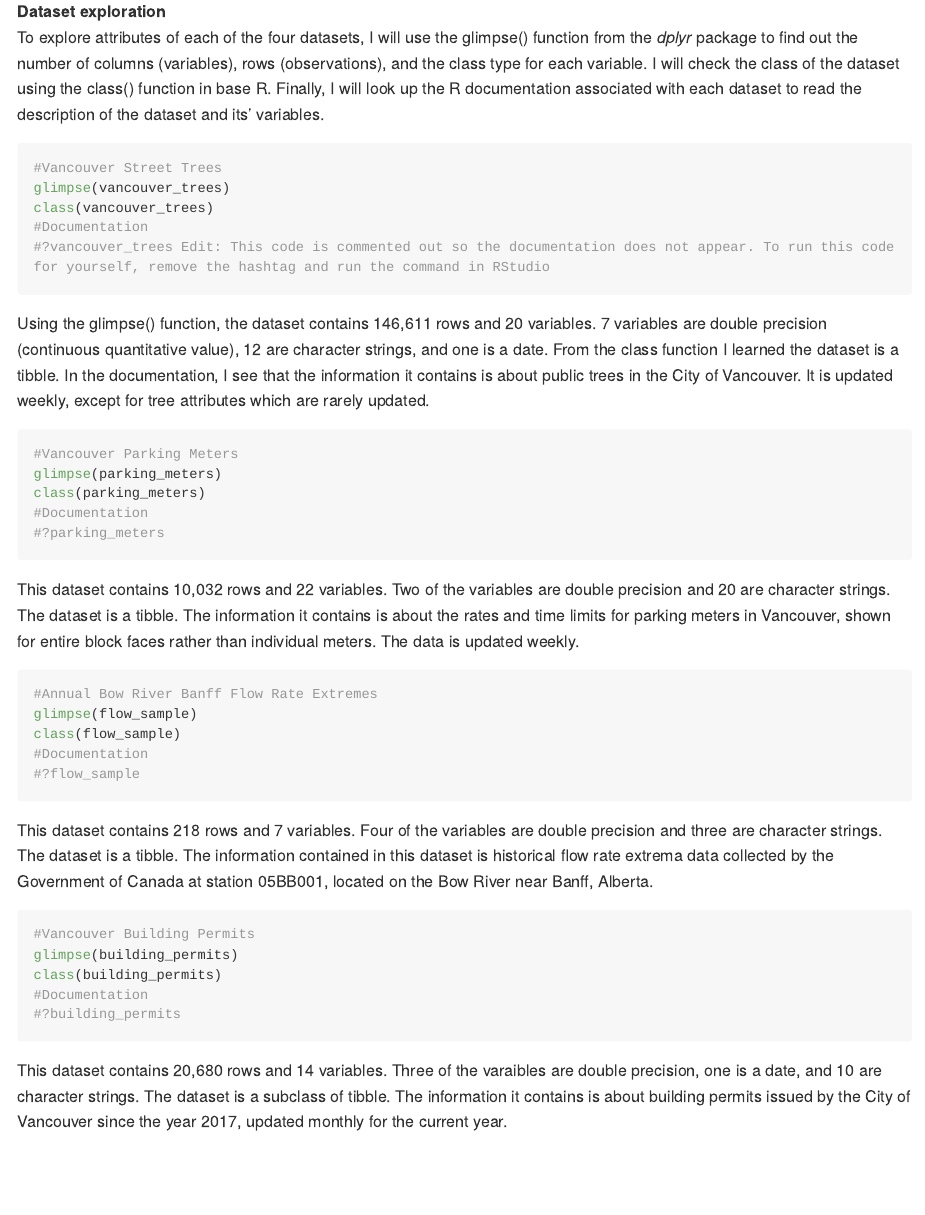
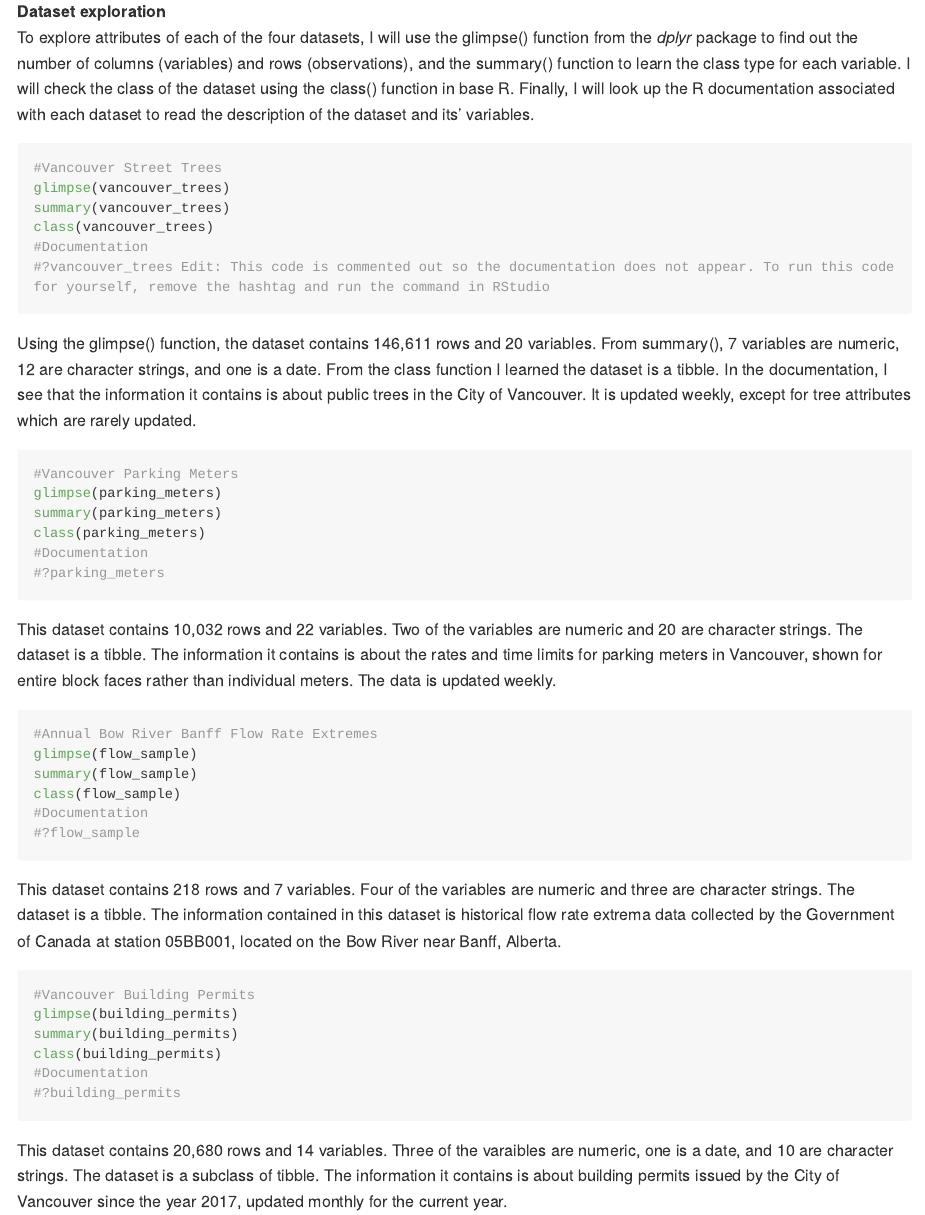
Before and after one commit to stat545ubc-2023/mda-hgordon93, an R Markdown document (mini-project-1.Rmd): the page in a window 1100 px wide, from 2860 px down. Rendered offline with R 4.5, knitr and Pandoc, with nearby package versions; the code chunks are not run, so their results and figures are left out; long lines of code are wrapped.

Commit message:
Updated .Rmd file

````diff
--- a/mini-project-1.Rmd
+++ b/mini-project-1.Rmd
@@ -97,44 +97,48 @@ And that is exactly the first thing that you will do!
 
 <!-------------------------- Start your work below ---------------------------->
 **Dataset exploration**
-To explore attributes of each of the four datasets, I will use the glimpse() function from the *dplyr* package to find out the number of columns (variables), rows (observations), and the class type for each variable. I will check the class of the dataset using the class() function in base R. Finally, I will look up the R documentation associated with each dataset to read the  description of the dataset and its' variables.
+To explore attributes of each of the four datasets, I will use the glimpse() function from the *dplyr* package to find out the number of columns (variables) and rows (observations), and the summary() function to learn the class type for each variable. I will check the class of the dataset using the class() function in base R. Finally, I will look up the R documentation associated with each dataset to read the  description of the dataset and its' variables.
 
 ```{r}
 #Vancouver Street Trees
 glimpse(vancouver_trees)
+summary(vancouver_trees)
 class(vancouver_trees)
 #Documentation
 #?vancouver_trees Edit: This code is commented out so the documentation does not appear. To run this code for yourself, remove the hashtag and run the command in RStudio
 ```
-Using the glimpse() function, the dataset contains 146,611 rows and 20 variables. 7 variables are double precision (continuous quantitative value), 12 are character strings, and one is a date. From the class function I learned the dataset is a tibble. In the documentation, I see that the information it contains is about public trees in the City of Vancouver. It is updated weekly, except for tree attributes which are rarely updated.
+Using the glimpse() function, the dataset contains 146,611 rows and 20 variables. From summary(), 7 variables are numeric, 12 are character strings, and one is a date. From the class function I learned the dataset is a tibble. In the documentation, I see that the information it contains is about public trees in the City of Vancouver. It is updated weekly, except for tree attributes which are rarely updated.
 
 
 ```{r}
 #Vancouver Parking Meters
 glimpse(parking_meters)
+summary(parking_meters)
 class(parking_meters)
 #Documentation
 #?parking_meters
 ```
-This dataset contains 10,032 rows and 22 variables. Two of the variables are double precision and 20 are character strings. The dataset is a tibble. The information it contains is about the rates and time limits for parking meters in Vancouver, shown for entire block faces rather than individual meters. The data is updated weekly.
+This dataset contains 10,032 rows and 22 variables. Two of the variables are numeric and 20 are character strings. The dataset is a tibble. The information it contains is about the rates and time limits for parking meters in Vancouver, shown for entire block faces rather than individual meters. The data is updated weekly.
 
 ```{r}
 #Annual Bow River Banff Flow Rate Extremes
 glimpse(flow_sample)
+summary(flow_sample)
 class(flow_sample)
 #Documentation
 #?flow_sample
 ```
-This dataset contains 218 rows and 7 variables. Four of the variables are double precision and three are character strings. The dataset is a tibble. The information contained in this dataset is historical flow rate extrema data collected by the Government of Canada at station 05BB001, located on the Bow River near Banff, Alberta.
+This dataset contains 218 rows and 7 variables. Four of the variables are numeric and three are character strings. The dataset is a tibble. The information contained in this dataset is historical flow rate extrema data collected by the Government of Canada at station 05BB001, located on the Bow River near Banff, Alberta.
 
 ```{r}
 #Vancouver Building Permits
 glimpse(building_permits)
+summary(building_permits)
 class(building_permits)
 #Documentation
 #?building_permits
 ```
-This dataset contains 20,680 rows and 14 variables. Three of the varaibles are double precision, one is a date, and 10 are character strings. The dataset is a subclass of tibble. The information it contains is about building permits issued by the City of Vancouver since the year 2017, updated monthly for the current year.
+This dataset contains 20,680 rows and 14 variables. Three of the varaibles are numeric, one is a date, and 10 are character strings. The dataset is a subclass of tibble. The information it contains is about building permits issued by the City of Vancouver since the year 2017, updated monthly for the current year.
 <!----------------------------------------------------------------------------->
 
 1.3 **(1 point)** Now that you've explored the 4 datasets that you were initially most interested in, let's narrow it down to 1. What lead you to choose this one? Briefly explain your choice below.
````
